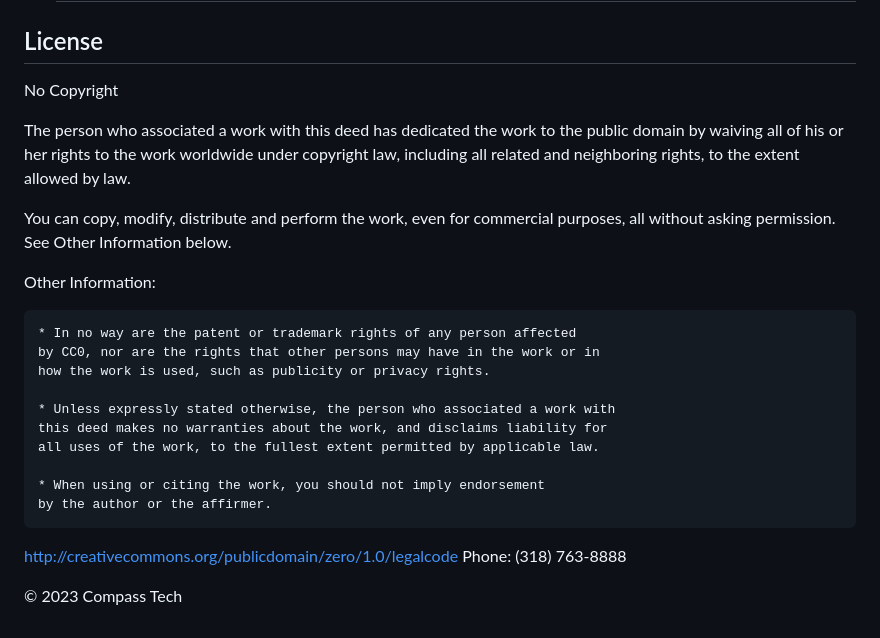
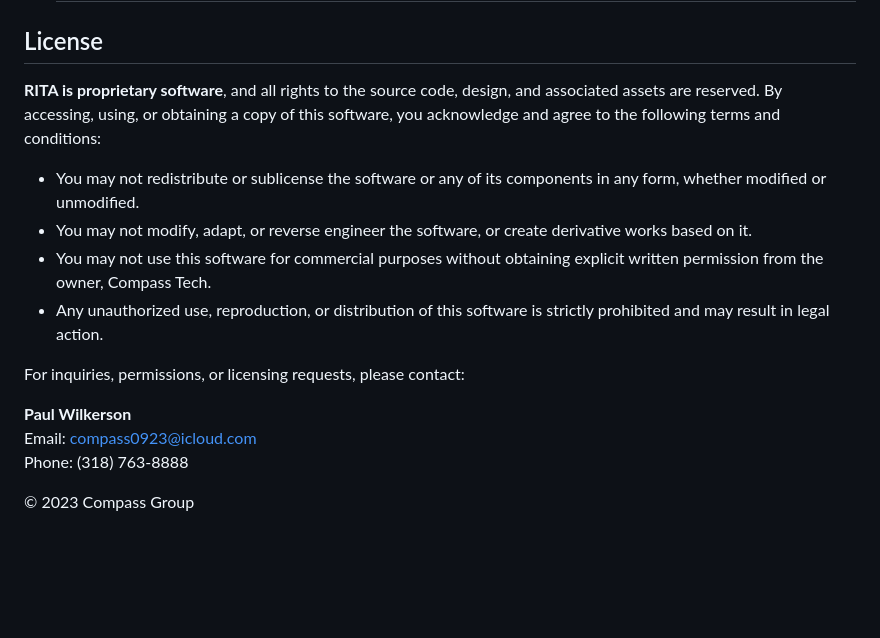
Before and after one commit to PabloWilkano/RITA-project, a Markdown page: README.md, the part around the change. Drawn GitHub-style; blank space fills up the shorter version.

```diff
--- a/README.md
+++ b/README.md
@@ -86,30 +86,17 @@ Follow the user-friendly interface to perform inventory management tasks, genera
 
 ## License
 
-No Copyright
+**RITA is proprietary software**, and all rights to the source code, design, and associated assets are reserved. By accessing, using, or obtaining a copy of this software, you acknowledge and agree to the following terms and conditions:
 
-The person who associated a work with this deed has dedicated the work to the
-public domain by waiving all of his or her rights to the work worldwide under
-copyright law, including all related and neighboring rights,
-to the extent allowed by law.
+- You may not redistribute or sublicense the software or any of its components in any form, whether modified or unmodified.
+- You may not modify, adapt, or reverse engineer the software, or create derivative works based on it.
+- You may not use this software for commercial purposes without obtaining explicit written permission from the owner, Compass Tech.
+- Any unauthorized use, reproduction, or distribution of this software is strictly prohibited and may result in legal action.
 
-You can copy, modify, distribute and perform the work, even for commercial
-purposes, all without asking permission. See Other Information below.
+For inquiries, permissions, or licensing requests, please contact:
 
-Other Information:
-
-    * In no way are the patent or trademark rights of any person affected
-    by CC0, nor are the rights that other persons may have in the work or in
-    how the work is used, such as publicity or privacy rights.
-
-    * Unless expressly stated otherwise, the person who associated a work with
-    this deed makes no warranties about the work, and disclaims liability for
-    all uses of the work, to the fullest extent permitted by applicable law.
-
-    * When using or citing the work, you should not imply endorsement
-    by the author or the affirmer.
-
-http://creativecommons.org/publicdomain/zero/1.0/legalcode
+**Paul Wilkerson**
+Email: [compass0923@icloud.com](mailto:compass0923@icloud.com)
 Phone: (318) 763-8888
 
-© 2023 Compass Tech
+© 2023 Compass Group
```
